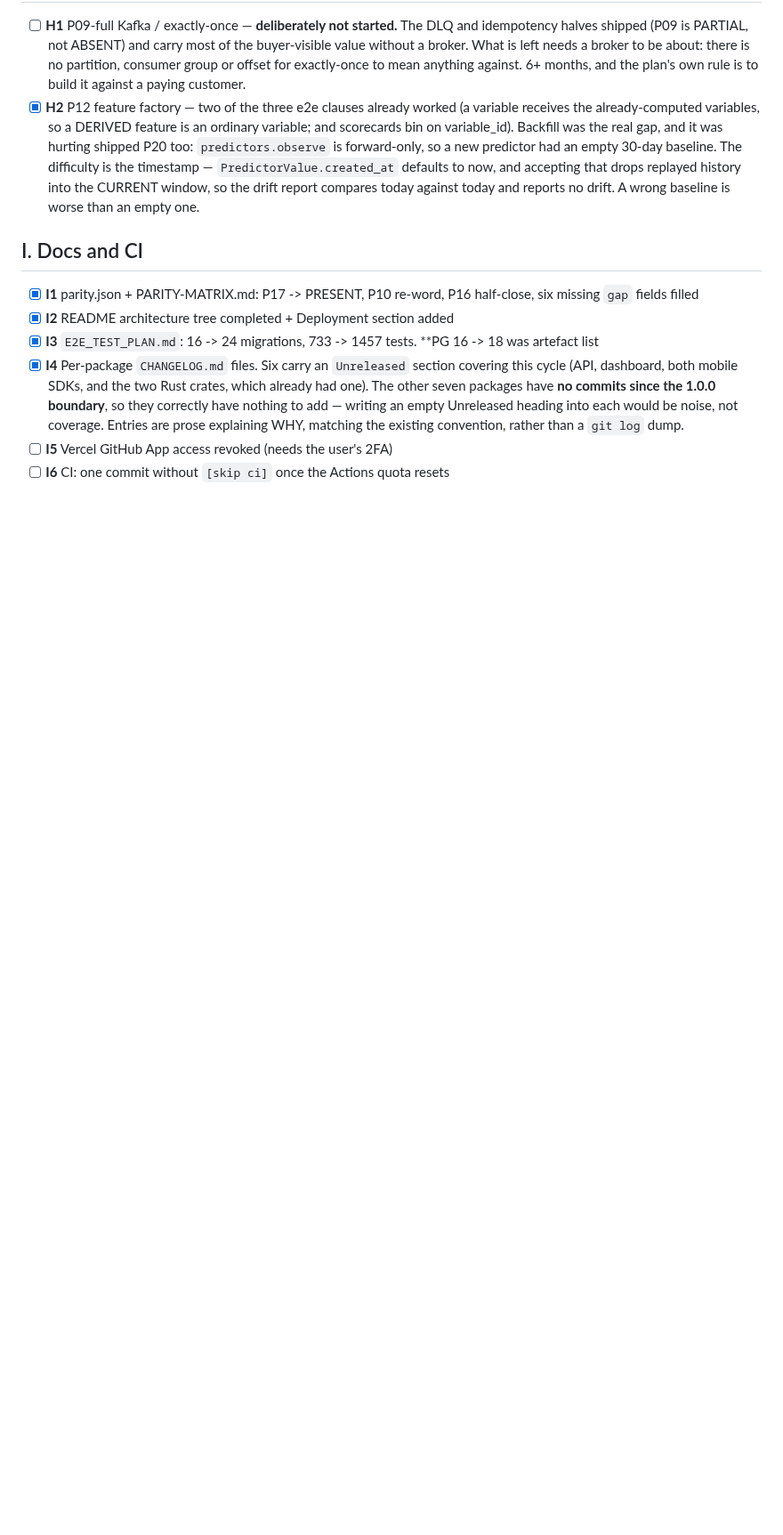
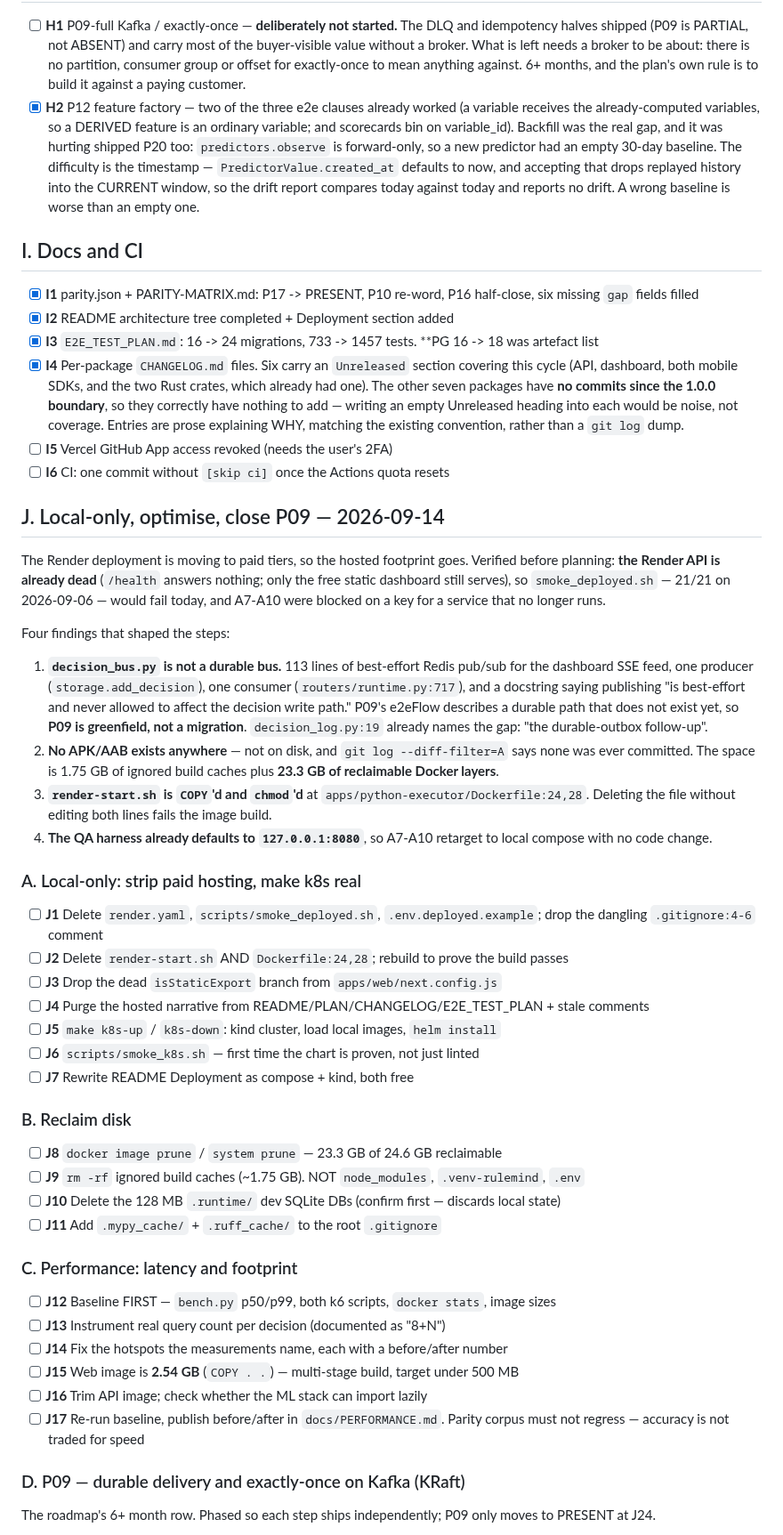
Before and after one commit to tanmayiift/rulemind-ai, a Markdown page: PLAN.md, the part around one of its changes. Shown at 89% size. Rendered like a GitHub page; blank space fills up the shorter version.

Commit message:
plan: J1-J31 — go local-only, optimise, close P09 [skip ci]
Render is moving to paid tiers, so the hosted footprint goes. Recorded the
four findings that changed the shape of the work rather than just the tasks:
the Render API is ALREADY dead, decision_bus is an SSE fan-out and not a
durable bus (so P09 is greenfield), render-start.sh is COPY'd by the
Dockerfile, and the QA harness already points at 127.0.0.1:8080.

Co-Authored-By: Claude Opus 5 <noreply@anthropic.com>

```diff
--- a/PLAN.md
+++ b/PLAN.md
@@ -730,3 +730,59 @@ GENERATED from the Python. Every fix mutation-checked.
 - [ ] **I5** Vercel GitHub App access revoked (needs the user's 2FA)
 - [ ] **I6** CI: one commit without `[skip ci]` once the Actions quota resets
 
+## J. Local-only, optimise, close P09 — 2026-09-14
+
+The Render deployment is moving to paid tiers, so the hosted footprint goes. Verified before
+planning: **the Render API is already dead** (`/health` answers nothing; only the free static
+dashboard still serves), so `smoke_deployed.sh` — 21/21 on 2026-09-06 — would fail today, and
+A7-A10 were blocked on a key for a service that no longer runs.
+
+Four findings that shaped the steps:
+
+1. **`decision_bus.py` is not a durable bus.** 113 lines of best-effort Redis pub/sub for the
+   dashboard SSE feed, one producer (`storage.add_decision`), one consumer
+   (`routers/runtime.py:717`), and a docstring saying publishing "is best-effort and never
+   allowed to affect the decision write path." P09's e2eFlow describes a durable path that does
+   not exist yet, so **P09 is greenfield, not a migration**. `decision_log.py:19` already names
+   the gap: "the durable-outbox follow-up".
+2. **No APK/AAB exists anywhere** — not on disk, and `git log --diff-filter=A` says none was
+   ever committed. The space is 1.75 GB of ignored build caches plus **23.3 GB of reclaimable
+   Docker layers**.
+3. **`render-start.sh` is `COPY`'d and `chmod`'d** at `apps/python-executor/Dockerfile:24,28`.
+   Deleting the file without editing both lines fails the image build.
+4. **The QA harness already defaults to `127.0.0.1:8080`**, so A7-A10 retarget to local compose
+   with no code change.
+
+### A. Local-only: strip paid hosting, make k8s real
+
+- [ ] **J1** Delete `render.yaml`, `scripts/smoke_deployed.sh`, `.env.deployed.example`; drop the
+  dangling `.gitignore:4-6` comment
+- [ ] **J2** Delete `render-start.sh` AND `Dockerfile:24,28`; rebuild to prove the build passes
+- [ ] **J3** Drop the dead `isStaticExport` branch from `apps/web/next.config.js`
+- [ ] **J4** Purge the hosted narrative from README/PLAN/CHANGELOG/E2E_TEST_PLAN + stale comments
+- [ ] **J5** `make k8s-up` / `k8s-down`: kind cluster, load local images, `helm install`
+- [ ] **J6** `scripts/smoke_k8s.sh` — first time the chart is proven, not just linted
+- [ ] **J7** Rewrite README Deployment as compose + kind, both free
+
+### B. Reclaim disk
+
+- [ ] **J8** `docker image prune` / `system prune` — 23.3 GB of 24.6 GB reclaimable
+- [ ] **J9** `rm -rf` ignored build caches (~1.75 GB). NOT `node_modules`, `.venv-rulemind`, `.env`
+- [ ] **J10** Delete the 128 MB `.runtime/` dev SQLite DBs (confirm first — discards local state)
+- [ ] **J11** Add `.mypy_cache/` + `.ruff_cache/` to the root `.gitignore`
+
+### C. Performance: latency and footprint
+
+- [ ] **J12** Baseline FIRST — `bench.py` p50/p99, both k6 scripts, `docker stats`, image sizes
+- [ ] **J13** Instrument real query count per decision (documented as "8+N")
+- [ ] **J14** Fix the hotspots the measurements name, each with a before/after number
+- [ ] **J15** Web image is **2.54 GB** (`COPY . .`) — multi-stage build, target under 500 MB
+- [ ] **J16** Trim API image; check whether the ML stack can import lazily
+- [ ] **J17** Re-run baseline, publish before/after in `docs/PERFORMANCE.md`. Parity corpus must
+  not regress — accuracy is not traded for speed
+
+### D. P09 — durable delivery and exactly-once on Kafka (KRaft)
+
+The roadmap's 6+ month row. Phased so each step ships independently; P09 only moves to PRESENT
+at J24.
+
```
Also changed, not shown: other parts of PLAN.md (+25 -0 lines).
